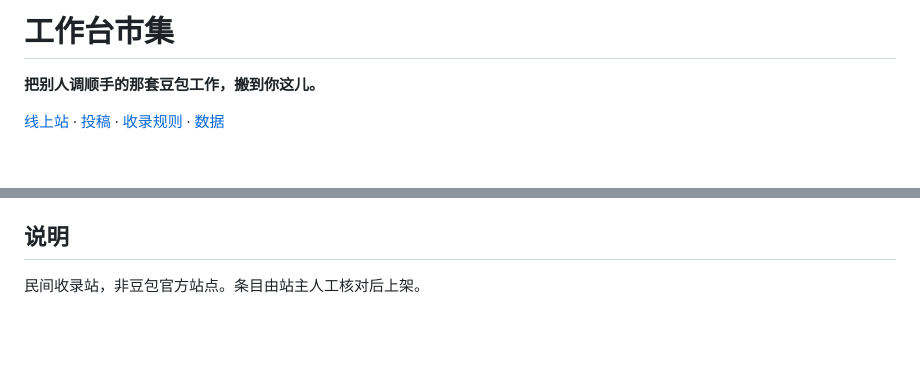
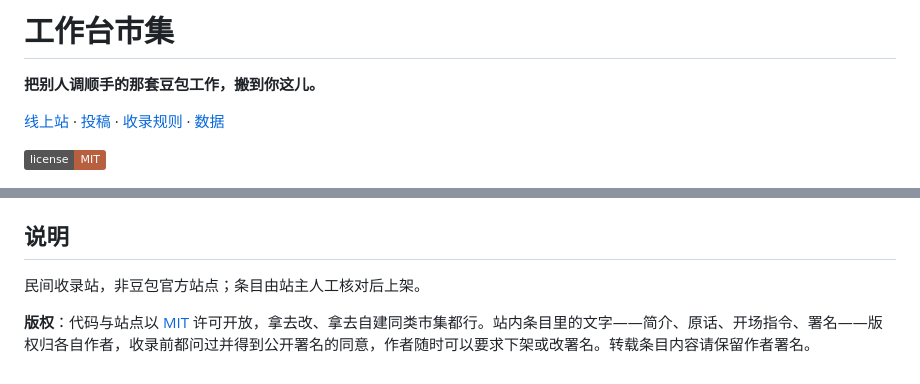
Before and after one commit to tomaxiwu-bit/workbench-market, a Markdown page: README.md, 2 parts joined by grey strips. GitHub-like rendering; badges without logos; blank space fills up the shorter version.

Commit message:
加 MIT 许可与版权说明，生成社交预览图

```diff
--- a/README.md
+++ b/README.md
@@ -3,6 +3,8 @@
 **把别人调顺手的那套豆包工作，搬到你这儿。**
 
 [线上站](https://tomaxiwu-bit.github.io/workbench-market/) · [投稿](https://my.feishu.cn/share/base/shrcnUcOhmmrxYTQnGYhgTK4UOd) · [收录规则](https://tomaxiwu-bit.github.io/workbench-market/#/about) · [数据](docs/items.json)
+
+![MIT License](https://img.shields.io/badge/license-MIT-%23B85F40)
 
 ![工作台市集首页](docs/preview-hero.png)
 
@@ -94,4 +96,6 @@ Pages 约 1 分钟后重建。条目分三类：`share`、`recipe`、官方预
 
 ## 说明
 
-民间收录站，非豆包官方站点。条目由站主人工核对后上架。
+民间收录站，非豆包官方站点；条目由站主人工核对后上架。
+
+**版权**：代码与站点以 [MIT](LICENSE) 许可开放，拿去改、拿去自建同类市集都行。站内条目里的文字——简介、原话、开场指令、署名——版权归各自作者，收录前都问过并得到公开署名的同意，作者随时可以要求下架或改署名。转载条目内容请保留作者署名。
```
Also changed, not shown: docs/social-preview.png (added), 1 other file.
